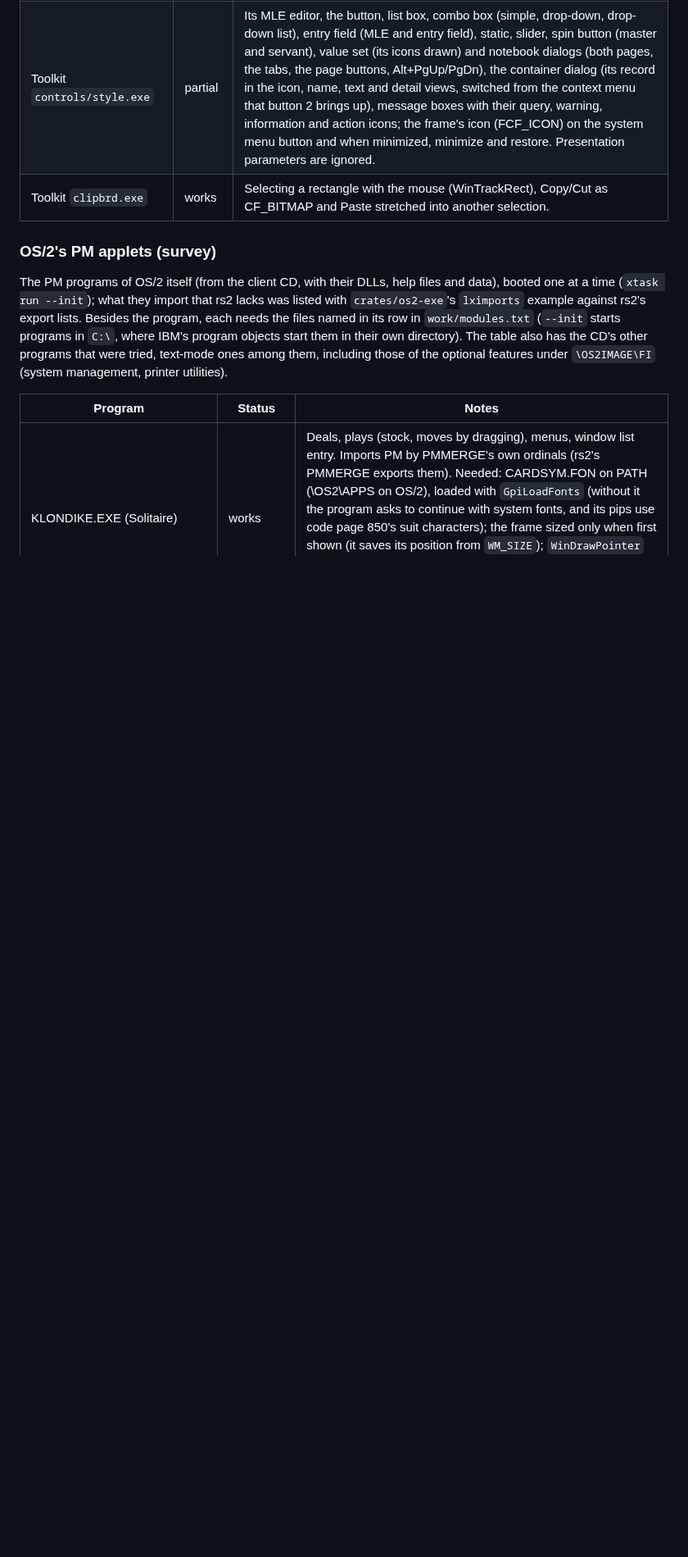
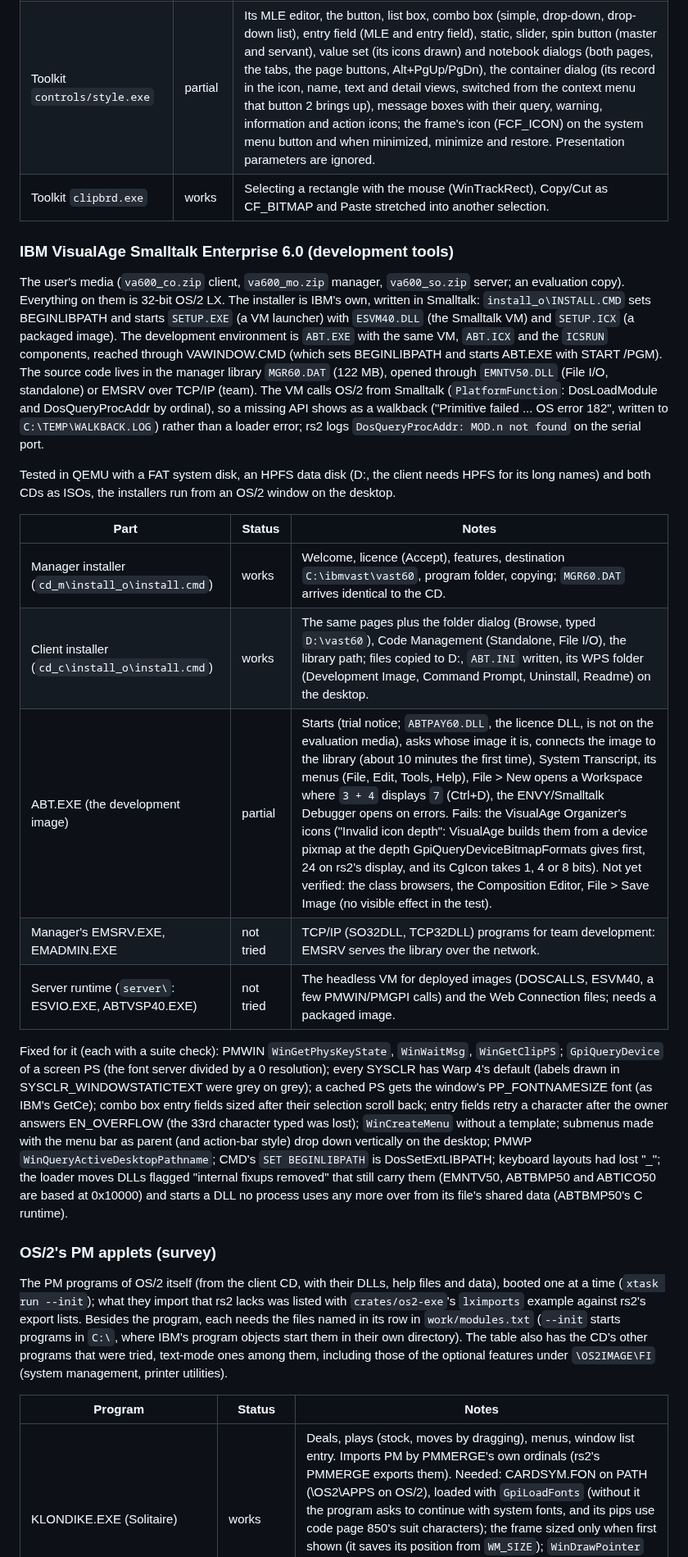
Before and after one commit to dparnell/rs-2, a Markdown page: docs/COMPATIBILITY.md, the part around the change. Shown at 82% size. Drawn GitHub-style; blank space fills up the shorter version.

Commit message:
Docs: VisualAge Smalltalk 6.0 for OS/2 (what installs and runs, what fails and why, what the manager and server parts need); PMTRACE=2 and apitrace=NAME.EXE
Co-Authored-By: Claude Opus 5.5 <noreply@anthropic.com>

```diff
--- a/docs/COMPATIBILITY.md
+++ b/docs/COMPATIBILITY.md
@@ -106,6 +106,51 @@ HELPMGR. Tested with keyboard and mouse input from
 | Toolkit `hello.exe`, `dialog.exe`, `template.exe`, `palette.exe` | works | As before (menus, accelerators, dialogs, palette animation); `template.exe`'s File > Open/Save as now bring up the file dialog. |
 | Toolkit `controls/style.exe` | partial | Its MLE editor, the button, list box, combo box (simple, drop-down, drop-down list), entry field (MLE and entry field), static, slider, spin button (master and servant), value set (its icons drawn) and notebook dialogs (both pages, the tabs, the page buttons, Alt+PgUp/PgDn), the container dialog (its record in the icon, name, text and detail views, switched from the context menu that button 2 brings up), message boxes with their query, warning, information and action icons; the frame's icon (FCF_ICON) on the system menu button and when minimized, minimize and restore. Presentation parameters are ignored. |
 | Toolkit `clipbrd.exe` | works | Selecting a rectangle with the mouse (WinTrackRect), Copy/Cut as CF_BITMAP and Paste stretched into another selection. |
+
+### IBM VisualAge Smalltalk Enterprise 6.0 (development tools)
+
+The user's media (`va600_co.zip` client, `va600_mo.zip` manager,
+`va600_so.zip` server; an evaluation copy). Everything on them is 32-bit
+OS/2 LX. The installer is IBM's own, written in Smalltalk:
+`install_o\INSTALL.CMD` sets BEGINLIBPATH and starts `SETUP.EXE` (a VM
+launcher) with `ESVM40.DLL` (the Smalltalk VM) and `SETUP.ICX` (a
+packaged image). The development environment is `ABT.EXE` with the same
+VM, `ABT.ICX` and the `ICSRUN` components, reached through VAWINDOW.CMD
+(which sets BEGINLIBPATH and starts ABT.EXE with START /PGM). The source
+code lives in the manager library `MGR60.DAT` (122 MB), opened through
+`EMNTV50.DLL` (File I/O, standalone) or EMSRV over TCP/IP (team). The VM
+calls OS/2 from Smalltalk (`PlatformFunction`: DosLoadModule and
+DosQueryProcAddr by ordinal), so a missing API shows as a walkback
+("Primitive failed ... OS error 182", written to `C:\TEMP\WALKBACK.LOG`)
+rather than a loader error; rs2 logs `DosQueryProcAddr: MOD.n not found`
+on the serial port.
+
+Tested in QEMU with a FAT system disk, an HPFS data disk (D:, the client
+needs HPFS for its long names) and both CDs as ISOs, the installers run
+from an OS/2 window on the desktop.
+
+| Part | Status | Notes |
+|------|--------|-------|
+| Manager installer (`cd_m\install_o\install.cmd`) | works | Welcome, licence (Accept), features, destination `C:\ibmvast\vast60`, program folder, copying; `MGR60.DAT` arrives identical to the CD. |
+| Client installer (`cd_c\install_o\install.cmd`) | works | The same pages plus the folder dialog (Browse, typed `D:\vast60`), Code Management (Standalone, File I/O), the library path; files copied to D:, `ABT.INI` written, its WPS folder (Development Image, Command Prompt, Uninstall, Readme) on the desktop. |
+| ABT.EXE (the development image) | partial | Starts (trial notice; `ABTPAY60.DLL`, the licence DLL, is not on the evaluation media), asks whose image it is, connects the image to the library (about 10 minutes the first time), System Transcript, its menus (File, Edit, Tools, Help), File > New opens a Workspace where `3 + 4` displays `7` (Ctrl+D), the ENVY/Smalltalk Debugger opens on errors. Fails: the VisualAge Organizer's icons ("Invalid icon depth": VisualAge builds them from a device pixmap at the depth GpiQueryDeviceBitmapFormats gives first, 24 on rs2's display, and its CgIcon takes 1, 4 or 8 bits). Not yet verified: the class browsers, the Composition Editor, File > Save Image (no visible effect in the test). |
+| Manager's EMSRV.EXE, EMADMIN.EXE | not tried | TCP/IP (SO32DLL, TCP32DLL) programs for team development: EMSRV serves the library over the network. |
+| Server runtime (`server\`: ESVIO.EXE, ABTVSP40.EXE) | not tried | The headless VM for deployed images (DOSCALLS, ESVM40, a few PMWIN/PMGPI calls) and the Web Connection files; needs a packaged image. |
+
+Fixed for it (each with a suite check): PMWIN `WinGetPhysKeyState`,
+`WinWaitMsg`, `WinGetClipPS`; `GpiQueryDevice` of a screen PS (the
+font server divided by a 0 resolution); every SYSCLR has Warp 4's default
+(labels drawn in SYSCLR_WINDOWSTATICTEXT were grey on grey); a cached PS
+gets the window's PP_FONTNAMESIZE font (as IBM's GetCe); combo box entry
+fields sized after their selection scroll back; entry fields retry a
+character after the owner answers EN_OVERFLOW (the 33rd character typed
+was lost); `WinCreateMenu` without a template; submenus made with the
+menu bar as parent (and action-bar style) drop down vertically on the
+desktop; PMWP `WinQueryActiveDesktopPathname`; CMD's `SET BEGINLIBPATH`
+is DosSetExtLIBPATH; keyboard layouts had lost "_"; the loader moves DLLs
+flagged "internal fixups removed" that still carry them (EMNTV50,
+ABTBMP50 and ABTICO50 are based at 0x10000) and starts a DLL no process
+uses any more over from its file's shared data (ABTBMP50's C runtime).
 
 ### OS/2's PM applets (survey)
 
```
Also changed, not shown: docs/PM.md (+6 -1 lines).
